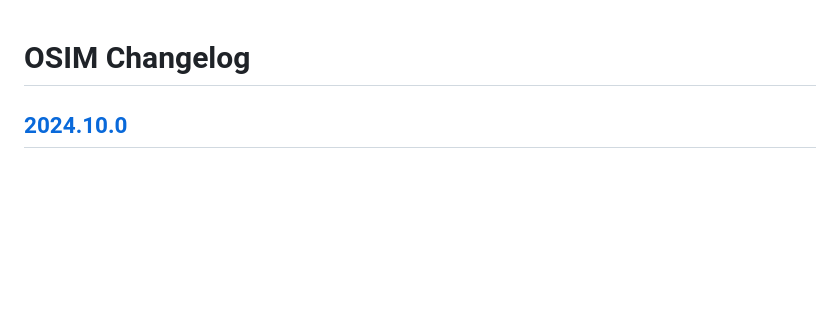
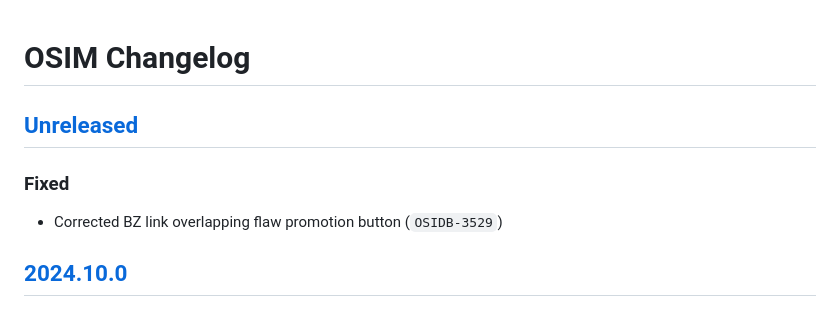
Before and after one commit to RedHatProductSecurity/osim, a Markdown page: CHANGELOG.md, the part around the change. GitHub-like rendering; blank space fills up the shorter version.

Commit message:
📝 OSIDB-3529 Update

```diff
--- a/CHANGELOG.md
+++ b/CHANGELOG.md
@@ -1,4 +1,8 @@
 # OSIM Changelog
+
+## [Unreleased]
+### Fixed
+* Corrected BZ link overlapping flaw promotion button (`OSIDB-3529`)
 
 ## [2024.10.0]
 ### Added
```
